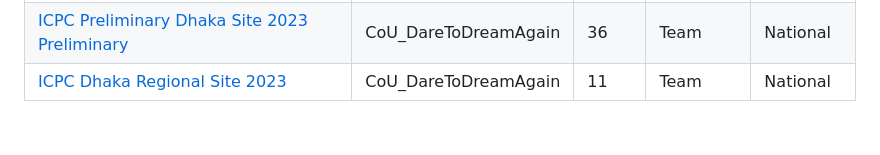
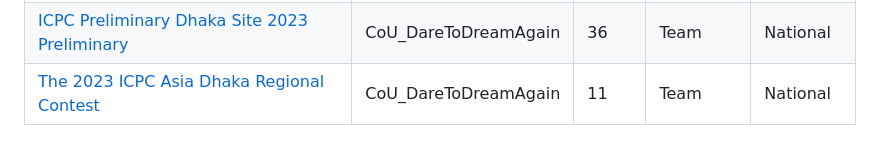
Before and after one commit to TheRakibJoy/Contest-Performance, a Markdown page: README.md, the part around the change. GitHub-like rendering.

```diff
--- a/README.md
+++ b/README.md
@@ -20,4 +20,4 @@
 | [CoU-BRACNet Inter University Programming Contest 2023](https://toph.co/c/cou-bracnet-inter-university-2023/standings) | CoU_DareToDreamAgain| 13 | Team |National|
 | [15th IIUC Inter University Programming Contest 2023](https://toph.co/c/15th-iiuc-inter-university-2023/standings) | CoU_DareToDreamAgain| 4 | Team |Divisional|
 | [ICPC Preliminary Dhaka Site 2023 Preliminary](https://bapsoj.org/contests/icpc-preliminary-dhaka-2023/standings) | CoU_DareToDreamAgain| 36 | Team |National|
-| [ICPC Dhaka Regional Site 2023](https://icpc.global/regionals/finder/Dhaka-2024/standings) | CoU_DareToDreamAgain| 11 | Team |National|
+| [The 2023 ICPC Asia Dhaka Regional Contest](https://icpc.global/regionals/finder/Dhaka-2024/standings) | CoU_DareToDreamAgain| 11 | Team |National|
```
